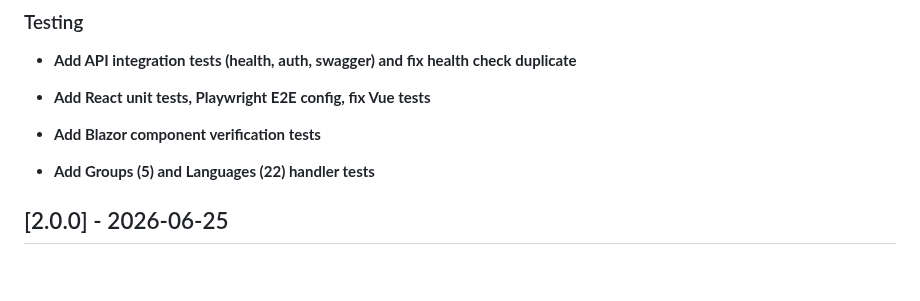
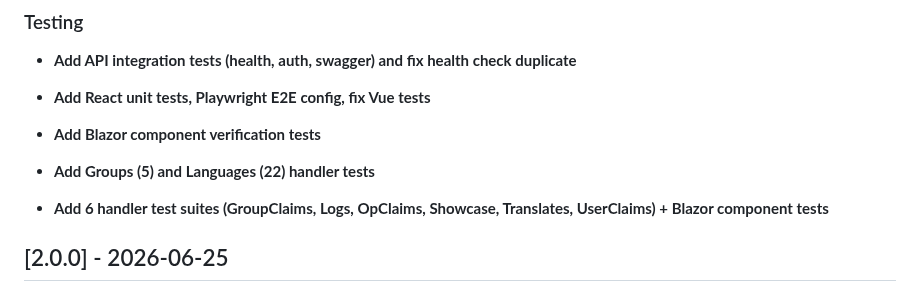
Before and after one commit to DevArchitecture/DevArchitecture, a Markdown page: CHANGELOG.md, the part around the change. Rendered like a GitHub page; blank space fills up the shorter version.

Commit message:
chore: update CHANGELOG [skip ci]

```diff
--- a/CHANGELOG.md
+++ b/CHANGELOG.md
@@ -81,6 +81,9 @@ This file is generated from **conventional commits** via [git-cliff](https://git
 
 
 - **Add Groups (5) and Languages (22) handler tests**
+
+
+- **Add 6 handler test suites (GroupClaims, Logs, OpClaims, Showcase, Translates, UserClaims) + Blazor component tests**
 
 
 ## [2.0.0] - 2026-06-25
```
